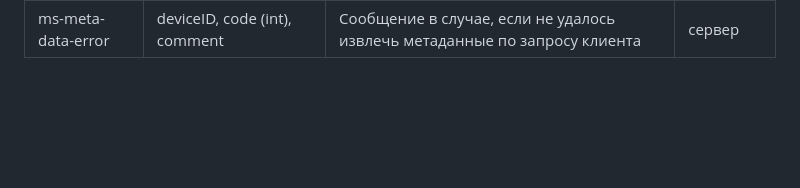
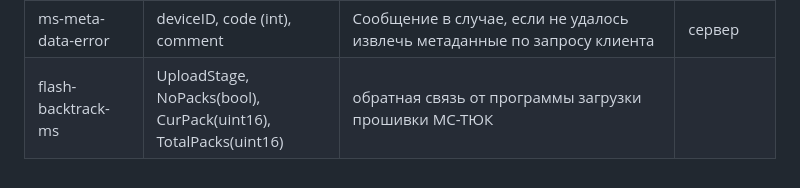
Before and after one commit to kruzhok-team/lapki-flasher, a Markdown page: README.md, the part around the change. GitHub-like rendering; blank space fills up the shorter version.

Commit message:
описание backtrack

```diff
--- a/README.md
+++ b/README.md
@@ -174,3 +174,4 @@ class Event {
 | ms-get-meta-data   | deviceID, address                                                                                          | запрос на получение метаданных МС-ТЮК                                                                                                                                                                                                                                                                                                                                                    | клиент   |
 | ms-meta-data       | deviceID, RefBlHw, RefBlFw, RefBlUserCode, RefBlChip, RefBlProtocol, RefCgHw, RefCgFw, RefCgProtocol, type | Метаданные платы, где deviceID - это ID МС-ТЮК, type - это тип платы, а всё отсальное - доп. информация                                                                                                                                                                                                                                                                                  | сервер   |
 | ms-meta-data-error | deviceID, code (int), comment                                                                              | Сообщение в случае, если не удалось извлечь метаданные по запросу клиента                                                                                                                                                                                                                                                                                                                | сервер   |
+| flash-backtrack-ms | UploadStage, NoPacks(bool), CurPack(uint16), TotalPacks(uint16)                                            | обратная связь от программы загрузки прошивки МС-ТЮК                                                                                                                                                                                                                                                                                                                                     |          |
```
